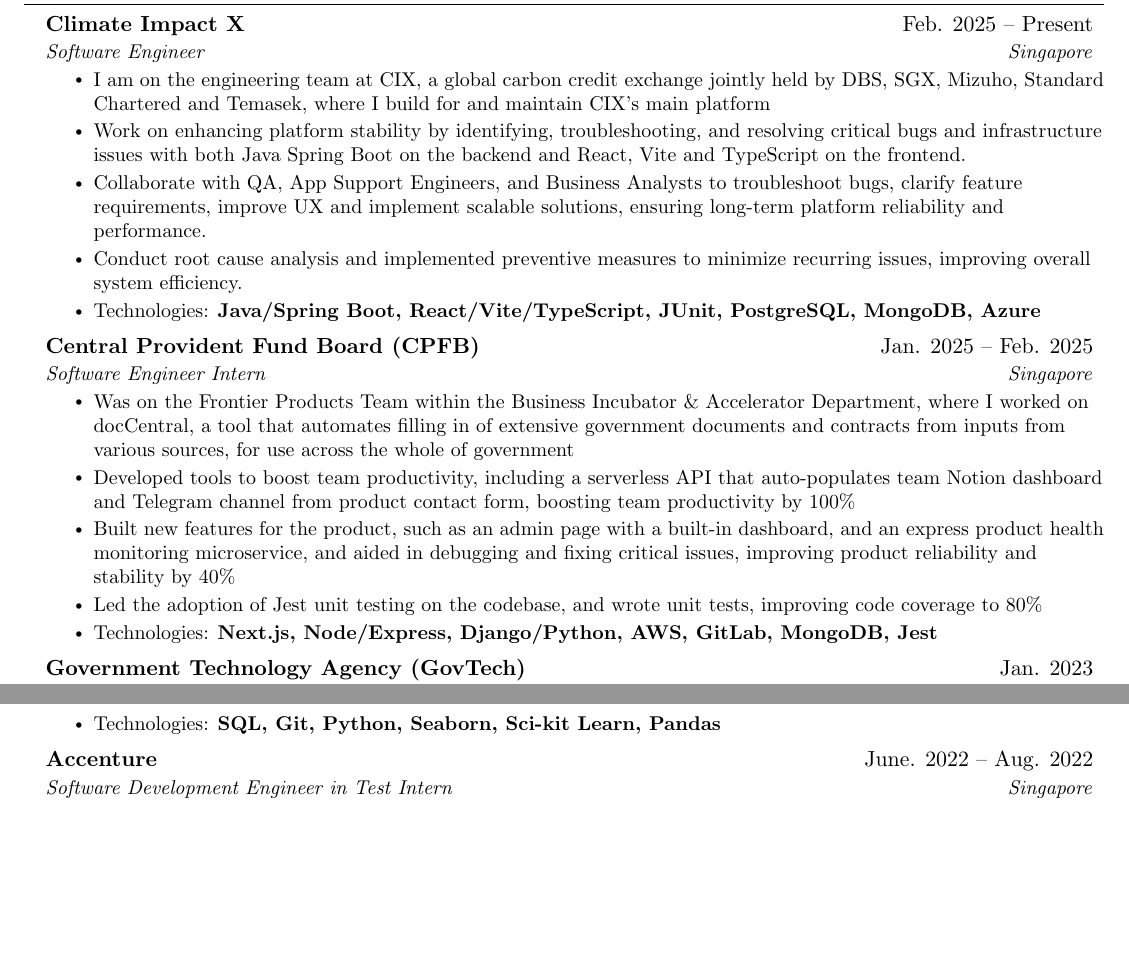
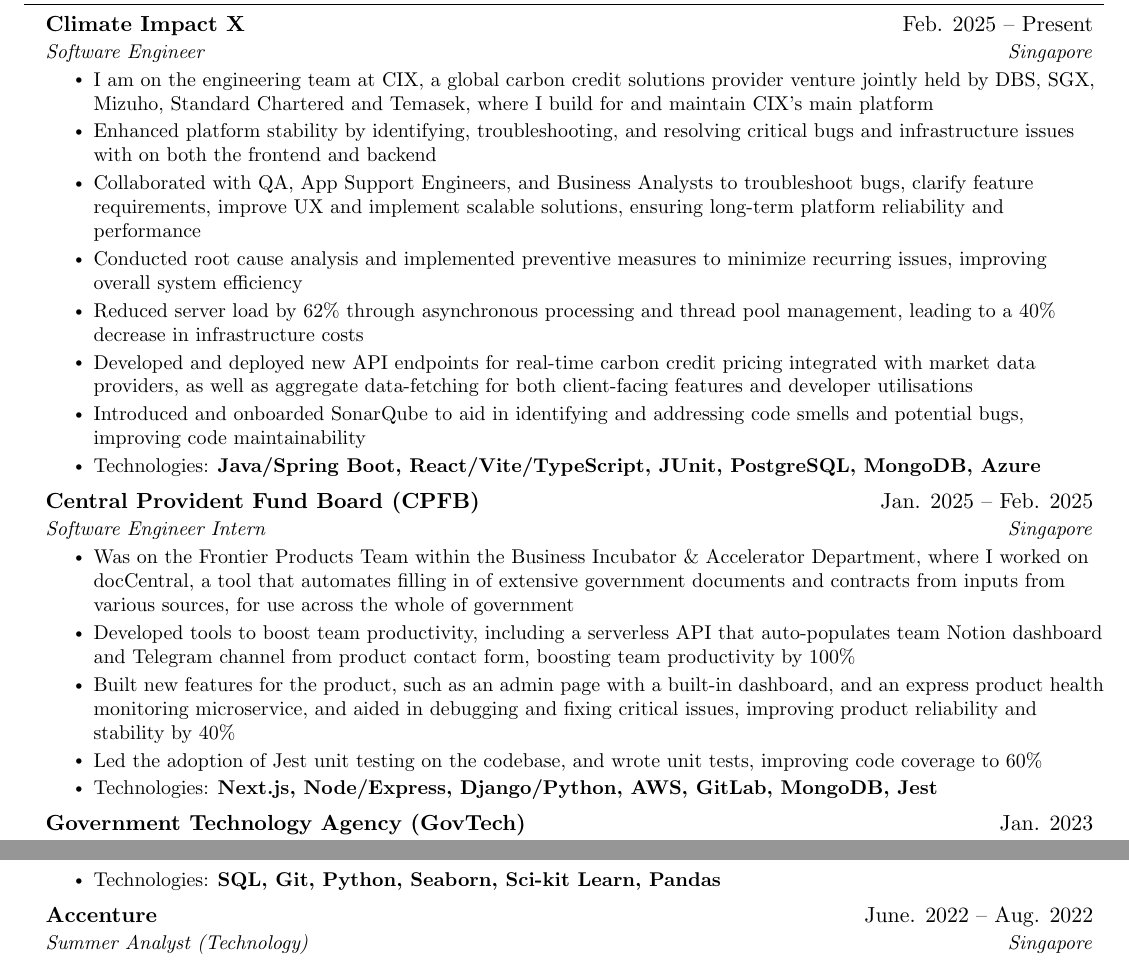
Before and after one commit to safarinexus/edgr-resume, a LaTeX CV (edgr-resume.tex): two parts of page 1 of 2, joined at a grey line, cut so that both start at the same text, the shorter picture padded with empty space. Compiled offline with pdfLaTeX.

Commit message:
updated resume

```diff
--- a/edgr-resume.tex
+++ b/edgr-resume.tex
@@ -148,10 +148,13 @@
     {Climate Impact X}{Feb. 2025 -- Present}
     {Software Engineer}{Singapore}
     \resumeItemListStart
-      \resumeItem{I am on the engineering team at CIX, a global carbon credit exchange jointly held by DBS, SGX, Mizuho, Standard Chartered and Temasek, where I build for and maintain CIX's main platform}
-      \resumeItem{Work on enhancing platform stability by identifying, troubleshooting, and resolving critical bugs and infrastructure issues with both Java Spring Boot on the backend and React, Vite and TypeScript on the frontend.}
-      \resumeItem{Collaborate with QA, App Support Engineers, and Business Analysts to troubleshoot bugs, clarify feature requirements, improve UX and implement scalable solutions, ensuring long-term platform reliability and performance.}
-      \resumeItem{Conduct root cause analysis and implemented preventive measures to minimize recurring issues, improving overall system efficiency.}
+      \resumeItem{I am on the engineering team at CIX, a global carbon credit solutions provider venture jointly held by DBS, SGX, Mizuho, Standard Chartered and Temasek, where I build for and maintain CIX's main platform}
+      \resumeItem{Enhanced platform stability by identifying, troubleshooting, and resolving critical bugs and infrastructure issues with on both the frontend and backend}
+      \resumeItem{Collaborated with QA, App Support Engineers, and Business Analysts to troubleshoot bugs, clarify feature requirements, improve UX and implement scalable solutions, ensuring long-term platform reliability and performance}
+      \resumeItem{Conducted root cause analysis and implemented preventive measures to minimize recurring issues, improving overall system efficiency}
+      \resumeItem{Reduced server load by 62\% through asynchronous processing and thread pool management, leading to a 40\% decrease in infrastructure costs}
+      \resumeItem{Developed and deployed new API endpoints for real-time carbon credit pricing integrated with market data providers, as well as aggregate data-fetching for both client-facing features and developer utilisations}
+      \resumeItem{Introduced and onboarded SonarQube to aid in identifying and addressing code smells and potential bugs, improving code maintainability}
       \resumeItem{Technologies: \textbf{Java/Spring Boot, React/Vite/TypeScript, JUnit, PostgreSQL, MongoDB, Azure}}
     \resumeItemListEnd
 
@@ -162,7 +165,7 @@
       \resumeItem{Was on the Frontier Products Team within the Business Incubator \& Accelerator Department, where I worked on docCentral, a tool that automates filling in of extensive government documents and contracts from inputs from various sources, for use across the whole of government}
       \resumeItem{Developed tools to boost team productivity, including a serverless API that auto-populates team Notion dashboard and Telegram channel from product contact form, boosting team productivity by 100\%}
       \resumeItem{Built new features for the product, such as an admin page with a built-in dashboard, and an express product health monitoring microservice, and aided in debugging and fixing critical issues, improving product reliability and stability by 40\%}
-      \resumeItem{Led the adoption of Jest unit testing on the codebase, and wrote unit tests, improving code coverage to 80\%}
+      \resumeItem{Led the adoption of Jest unit testing on the codebase, and wrote unit tests, improving code coverage to 60\%}
       \resumeItem{Technologies: \textbf{Next.js, Node/Express, Django/Python, AWS, GitLab, MongoDB, Jest}}
     \resumeItemListEnd
 
@@ -186,7 +189,7 @@
 
       \resumeSubheading
       {Accenture}{June. 2022 -- Aug. 2022}
-      {Software Development Engineer in Test Intern}{Singapore}
+      {Summer Analyst (Technology)}{Singapore}
       \resumeItemListStart
         \resumeItem{Developed testing tools and performed UAT Testing for iHiS Billing Transform project, aimed at digitally transforming the nationwide healthcare billing solution, where I used Python and SOAP APIs to test the platform and develop testing tools and scripts. I identified over 60 critical defects and reduced post-release issues by 30\%}
         \resumeItem{Technologies: \textbf{Python, SOAP APIs}}
```
Also changed, not shown: edgr-resume.pdf, edgr-resume.tex (2 more changed lines), 7 other files.
